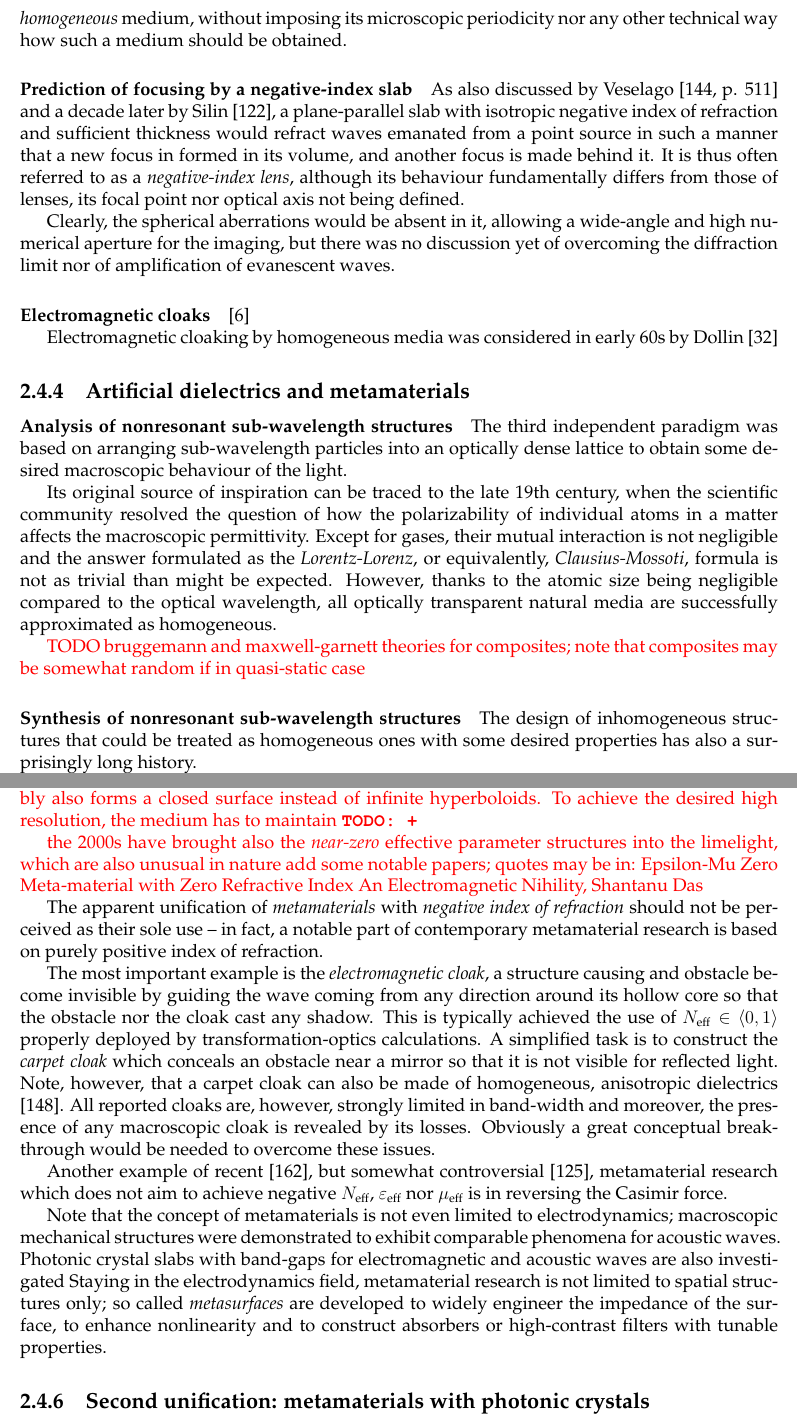
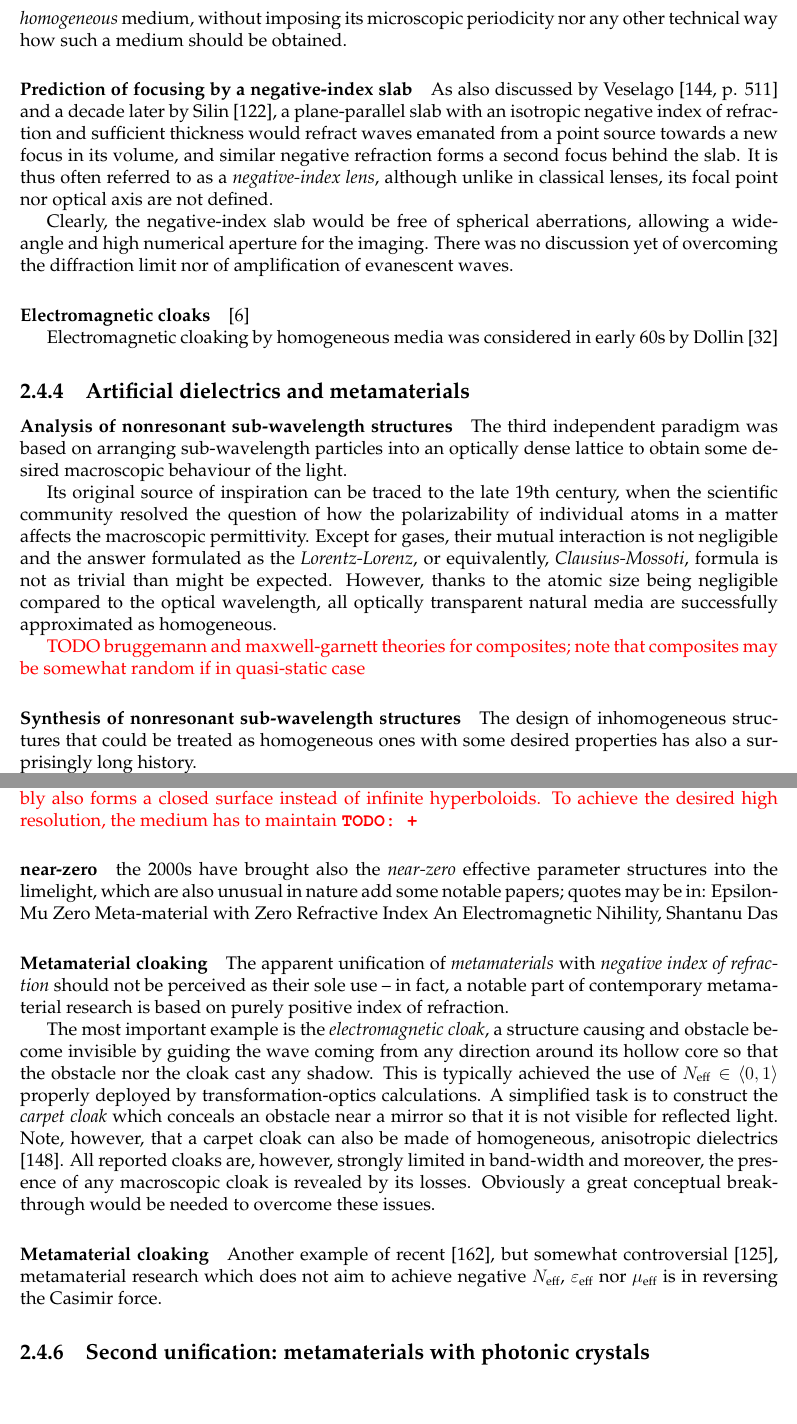
Before and after one commit to FilipDominec/thesis, a LaTeX thesis (t.tex, which reads theory.tex): two parts of pages 51 and 53 of 141, joined at a grey line, cut so that both start at the same text. Compiled offline with pdfLaTeX.

Commit message:
history cleanup

```diff
--- a/theory.tex
+++ b/theory.tex
@@ -1112,22 +1116,21 @@ the term of \textit{left-handed media} and speculated to which extent media with
 Note that all theoretical papers referred in this subsection used the electrodynamics of a \textit{homogeneous} medium, without imposing its microscopic periodicity nor any other technical way how such a medium should be obtained.
 
 %}}}
-\paragraph{Prediction of focusing by a negative-index slab} %{{{
+\paragraph{Prediction of focusing by a negative-index slab} %{{{  ================== OK? (readpaper, +img)
 As also discussed by Veselago \cite[p. 511]{veselago1968} and a decade later by Silin \cite{silin1978possibility},  %: Silin in 1978  %% TODO READPAPER, does not discuss amplification of evanescent waves?
-a plane-parallel slab with isotropic negative index of refraction and sufficient thickness would refract waves emanated from a point source in such a manner that a new focus in formed in its volume, and another focus is made behind it. It is thus often referred to as a \textit{negative-index lens}, although its behaviour fundamentally differs from those of lenses, its focal point nor optical axis not being defined.
+a plane-parallel slab with an isotropic negative index of refraction and sufficient thickness would refract waves emanated from a point source towards a new focus in its volume, and similar negative refraction forms a second focus behind the slab. It is thus often referred to as a \textit{negative-index lens}, although unlike in classical lenses, its focal point nor optical axis are not defined.
 
-Clearly, the spherical aberrations would be absent in it, allowing a wide-angle and high numerical aperture for the imaging, but there was no discussion yet of overcoming the diffraction limit nor of amplification of evanescent waves.  % should the thin silver lens be noted here, or elsewhere?
+Clearly, the negative-index slab would be free of spherical aberrations, allowing a wide-angle and high numerical aperture for the imaging. There was no discussion yet of overcoming the diffraction limit nor of amplification of evanescent waves.  % should the thin silver lens be noted here, or elsewhere?
 
 %}}}
-\paragraph{Electromagnetic cloaks}
+\paragraph{Electromagnetic cloaks}%{  {{ ================= TODO
 \cite{alitalo2009electromagnetic}
 
 Electromagnetic cloaking by homogeneous media was considered in early 60s by Dollin \cite{dollin1961possibility}
 
-
 %}}}
 \subsection{Artificial dielectrics and metamaterials}
-\paragraph{Analysis of nonresonant sub-wavelength structures} %{{{
+\paragraph{Analysis of nonresonant sub-wavelength structures} %{{{ ================== (add Brugg + M-G)
 The third independent paradigm was based on arranging sub-wavelength particles into an optically dense lattice to obtain some desired macroscopic behaviour of the light.
 
 Its original source of inspiration can be traced to the late 19th century, when the scientific community resolved the question of how the polarizability of individual atoms in a matter affects the macroscopic permittivity. Except for gases, their mutual interaction is not negligible and the answer formulated as the \textit{Lorentz-Lorenz}, or equivalently, \textit{Clausius-Mossoti}, formula is not as trivial than might be expected. However, thanks to the atomic size being negligible compared to the optical wavelength, all optically transparent natural media are successfully approximated as homogeneous.
@@ -1135,7 +1138,7 @@ Its original source of inspiration can be traced to the late 19th century, when
 \mdf{TODO bruggemann and maxwell-garnett theories for composites; note that composites may be somewhat random if in quasi-static case}
 
 %}}}
-\paragraph{Synthesis of nonresonant sub-wavelength structures} %{{{
+\paragraph{Synthesis of nonresonant sub-wavelength structures} %{{{ ====================== OK
 The design of inhomogeneous structures that could be treated as homogeneous ones with some desired properties has also a surprisingly long history.
 
 Inspired by the Lorentz-Lorenz formula, Lord Rayleigh theoretically elaborated the wave propagation through a rectangular lattice of cylindrical or spherical particles in 1892. He also noted the analogy between electromagnetic and acoustic waves \cite[p. 498]{rayleigh1892}. His thoughtful analysis was however still limited to the \textit{static limit} of frequencies well below any resonance frequency of the particle, and the \textit{long-wavelength limit} well below the first photonic band-gap.
@@ -1200,19 +1202,20 @@ for imaging beyond the diffraction limit , the medium has to maintain  \todo{+}
 % region, or were barely working experimental devices, often requiring .
 % The question remains whether the significant progress of technology required to fabricate suitable deeply sub-wavelength structures does not simultaneously allow much better imaging with detectors placed in the near-field.
 
-\textit{Hyperlensing -- coupling of evanescent and radiated waves}
+\mdf{
+\paragraph{Hyperlensing -- coupling of evanescent and radiated waves}
 hyperbolic media, analogy with optical fibers, graphene nanostructures...
 The resolution of metamaterials is hindered by their internal cell size, and even sooner, by the spatial dispersion.
 Hyperbolic metamaterials are commonly thought to be able to form a hyperlens, but the hyperbolic shape of the IFC is only an approximation for low wavenumber; it possibly strongly differs when K~is big, and possibly also forms a closed surface instead of infinite hyperboloids.
 To achieve the desired high resolution, the medium has to maintain  \todo{+}
 }
 
-\mdf{
+
+\paragraph{near-zero}
 the 2000s have brought also the \textit{near-zero} effective parameter structures into the limelight, which are also unusual in nature
 add some notable papers; quotes may be in: Epsilon-Mu Zero Meta-material with Zero Refractive Index An Electromagnetic Nihility, Shantanu Das
-}
 
-
+\paragraph{Metamaterial cloaking}
 The apparent unification of \textit{metamaterials} with \textit{negative index of refraction} should not be perceived as their sole use -- in fact, a notable part of contemporary metamaterial research is based on purely positive index of refraction.
 %Transformation optics
 
@@ -1222,11 +1225,9 @@ A simplified task is to construct the \textit{carpet cloak} which conceals an ob
 %Yet another group are static magnetic cloaks
 All reported cloaks are, however, strongly limited in band-width and moreover, the presence of any macroscopic cloak is revealed by its losses. Obviously a great conceptual breakthrough would be needed to overcome these issues.
 
+\paragraph{Metamaterial cloaking}
 Another example of recent \cite{zhao2009repulsive}, but somewhat controversial \cite{silveirinha2010comment}, metamaterial research which does not aim to achieve negative $\Neff$, $\eeff$ nor $\meff$ is in reversing the Casimir force.
 
-Note that the concept of metamaterials is not even limited to electrodynamics; macroscopic mechanical structures were demonstrated to exhibit comparable phenomena for acoustic waves. %CITE
-Photonic crystal slabs with band-gaps for electromagnetic and acoustic waves are also investigated %CITE O. Painter's lab
-Staying in the electrodynamics field, metamaterial research is not limited to spatial structures only; so called \textit{metasurfaces} are developed to widely engineer the impedance of the surface, to enhance nonlinearity and to construct absorbers or high-contrast filters with tunable properties.
 
 %Ref. \cite{zheludev2010road} identifies major points of metamaterial research in reaching chirality, negative index of refraction, artificial magnetism, unusually low or high permittivity!!!, building transformation optics e.g. for electromagnetic cloaking, engineering dispersion!!!, sensor MMs!!!, switchable MMs, amplifying MMs, enhanced nonlinearity!!!, and quantum effects.
 
```
Also changed, not shown: numeric.tex (+2 -2 lines), theory.tex (19 more changed lines).
